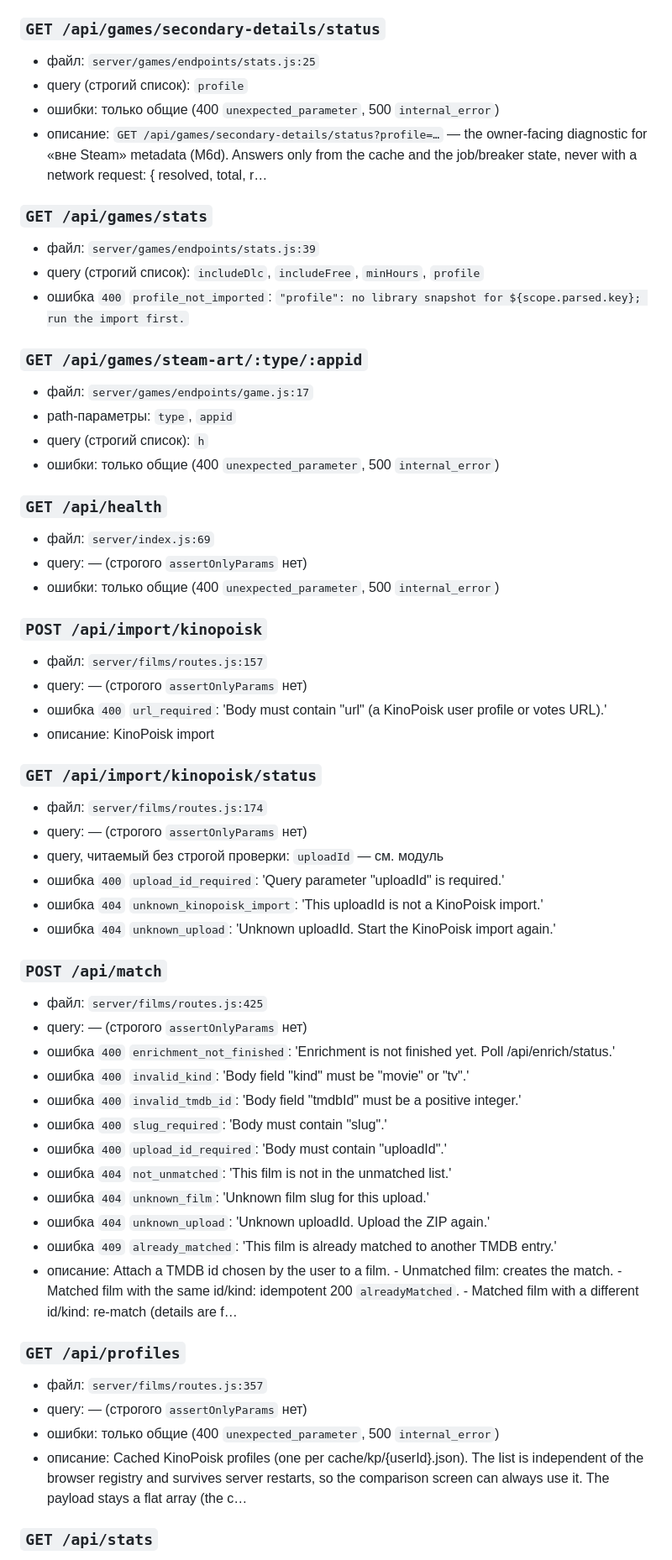
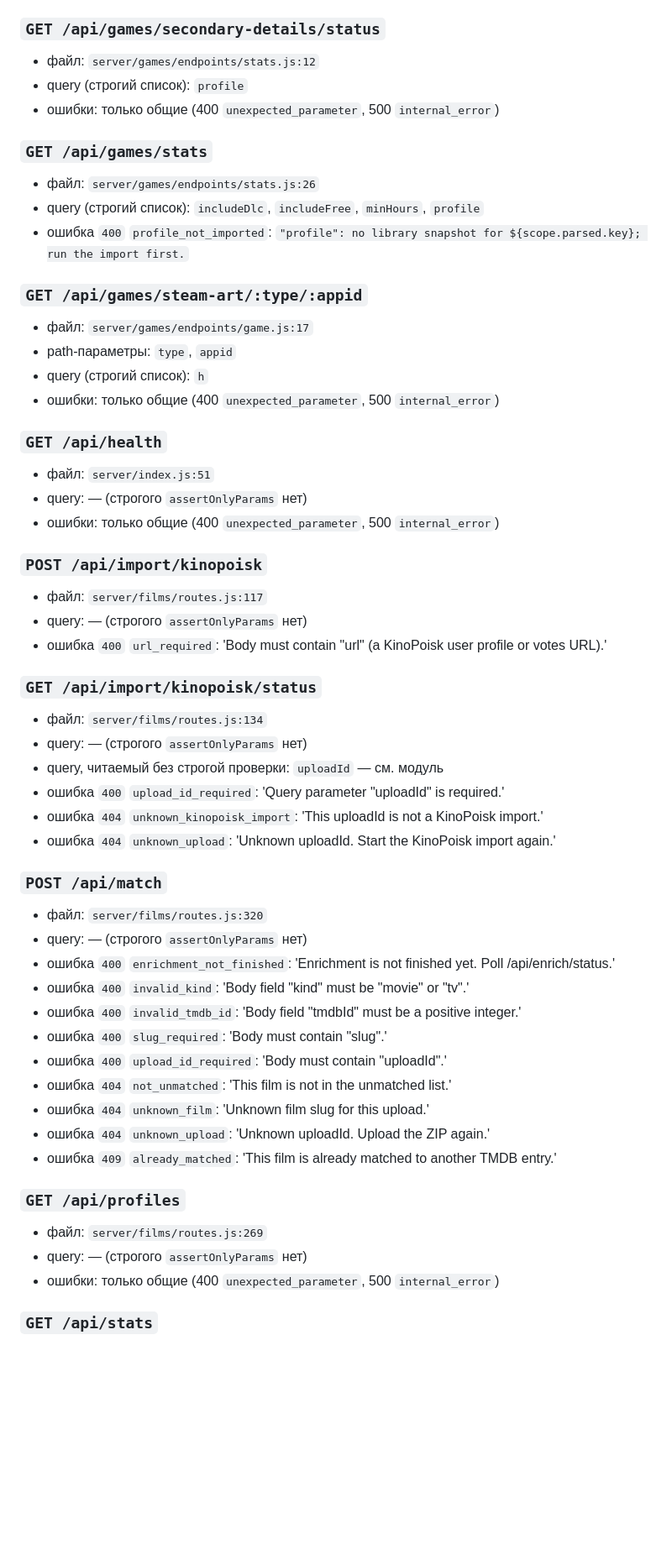
Before and after one commit to hattivatt/kinoboxd, a Markdown page: contracts/api.md, the part around one of its changes. Shown at 84% size. GitHub-like rendering; blank space fills up the shorter version.

Commit message:
chore(contracts): regenerate after the second comment strip
Co-Authored-By: DeepSeek <noreply@deepseek.com>

```diff
--- a/contracts/api.md
+++ b/contracts/api.md
@@ -537,14 +527,13 @@
 
 ### `GET /api/games/secondary-details/status`
 
-- файл: `server/games/endpoints/stats.js:25`
+- файл: `server/games/endpoints/stats.js:12`
 - query (строгий список): `profile`
 - ошибки: только общие (400 `unexpected_parameter`, 500 `internal_error`)
-- описание: `GET /api/games/secondary-details/status?profile=…` — the owner-facing diagnostic for «вне Steam» metadata (M6d). Answers only from the cache and the job/breaker state, never with a network request: { resolved, total, r…
 
 ### `GET /api/games/stats`
 
-- файл: `server/games/endpoints/stats.js:39`
+- файл: `server/games/endpoints/stats.js:26`
 - query (строгий список): `includeDlc`, `includeFree`, `minHours`, `profile`
 - ошибка `400` `profile_not_imported`: `"profile": no library snapshot for ${scope.parsed.key}; run the import first.`
 
@@ -557,20 +546,19 @@
 
 ### `GET /api/health`
 
-- файл: `server/index.js:69`
+- файл: `server/index.js:51`
 - query: — (строгого `assertOnlyParams` нет)
 - ошибки: только общие (400 `unexpected_parameter`, 500 `internal_error`)
 
 ### `POST /api/import/kinopoisk`
 
-- файл: `server/films/routes.js:157`
+- файл: `server/films/routes.js:117`
 - query: — (строгого `assertOnlyParams` нет)
 - ошибка `400` `url_required`: 'Body must contain "url" (a KinoPoisk user profile or votes URL).'
-- описание: KinoPoisk import
 
 ### `GET /api/import/kinopoisk/status`
 
-- файл: `server/films/routes.js:174`
+- файл: `server/films/routes.js:134`
 - query: — (строгого `assertOnlyParams` нет)
 - query, читаемый без строгой проверки: `uploadId` — см. модуль
 - ошибка `400` `upload_id_required`: 'Query parameter "uploadId" is required.'
@@ -579,7 +567,7 @@
 
 ### `POST /api/match`
 
-- файл: `server/films/routes.js:425`
+- файл: `server/films/routes.js:320`
 - query: — (строгого `assertOnlyParams` нет)
 - ошибка `400` `enrichment_not_finished`: 'Enrichment is not finished yet. Poll /api/enrich/status.'
 - ошибка `400` `invalid_kind`: 'Body field "kind" must be "movie" or "tv".'
@@ -590,14 +578,12 @@
 - ошибка `404` `unknown_film`: 'Unknown film slug for this upload.'
 - ошибка `404` `unknown_upload`: 'Unknown uploadId. Upload the ZIP again.'
 - ошибка `409` `already_matched`: 'This film is already matched to another TMDB entry.'
-- описание: Attach a TMDB id chosen by the user to a film. - Unmatched film: creates the match. - Matched film with the same id/kind: idempotent 200 `alreadyMatched`. - Matched film with a different id/kind: re-match (details are f…
 
 ### `GET /api/profiles`
 
-- файл: `server/films/routes.js:357`
+- файл: `server/films/routes.js:269`
 - query: — (строгого `assertOnlyParams` нет)
 - ошибки: только общие (400 `unexpected_parameter`, 500 `internal_error`)
-- описание: Cached KinoPoisk profiles (one per cache/kp/{userId}.json). The list is independent of the browser registry and survives server restarts, so the comparison screen can always use it. The payload stays a flat array (the c…
 
 ### `GET /api/stats`
 
```
Also changed, not shown: other parts of contracts/api.md (+47 -60 lines), contracts/env.md (+12 -12 lines).
